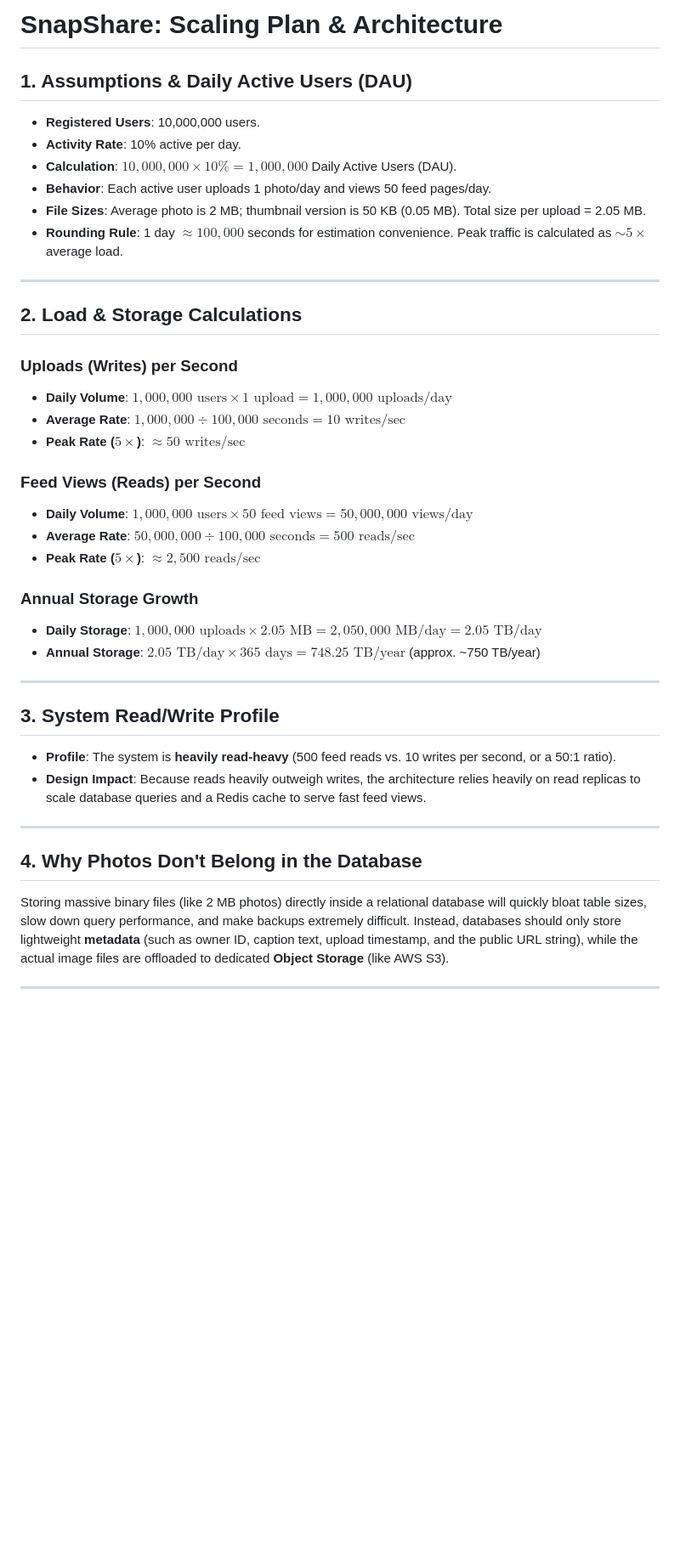
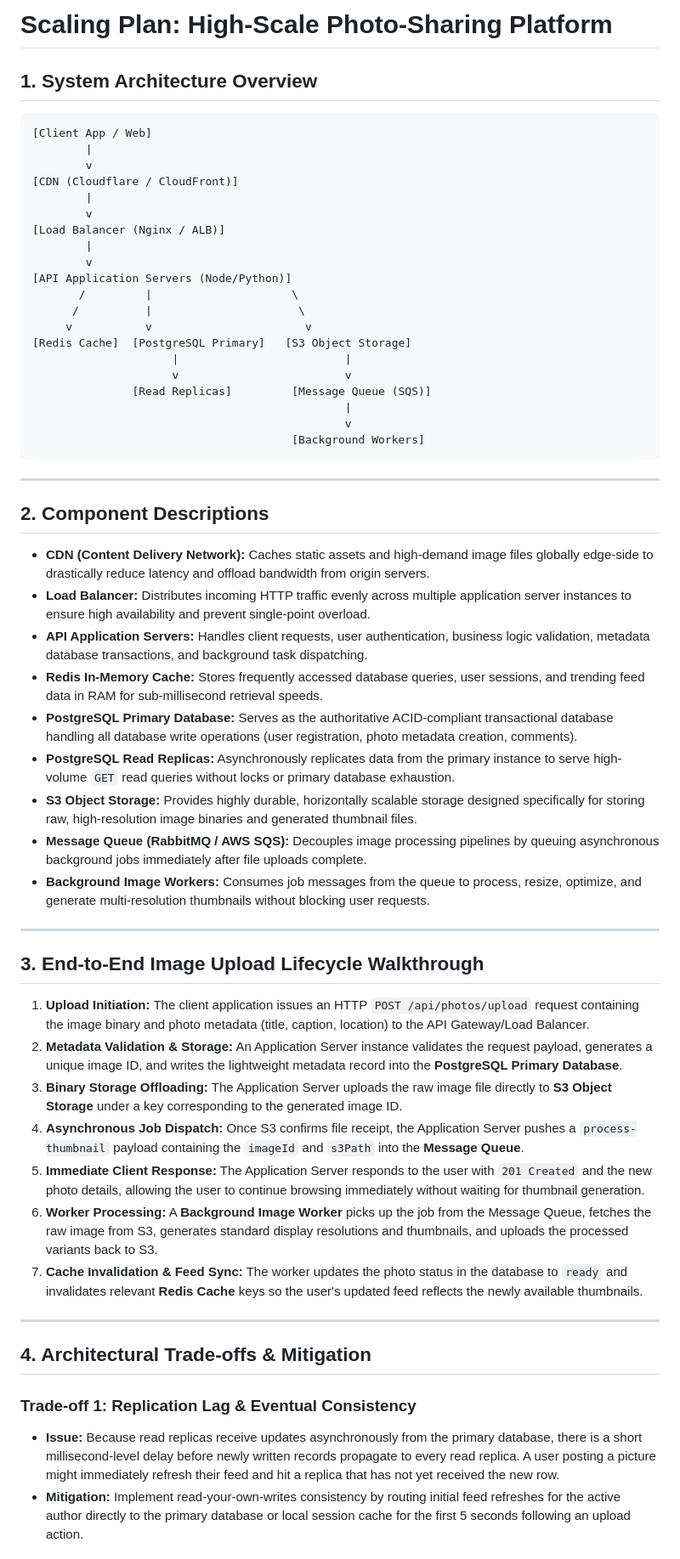
Before and after one commit to hp50021225/web-foundations, a Markdown page: web-foundation-days/day7/photo-app-scaling.md, the part around one of its changes. Shown at 85% size. Rendered like a GitHub page; blank space fills up the shorter version.

Commit message:
Complete and finalise Day 7 scaling plan documentation

```diff
--- a/web-foundation-days/day7/photo-app-scaling.md
+++ b/web-foundation-days/day7/photo-app-scaling.md
@@ -1,40 +1,59 @@
-# SnapShare: Scaling Plan & Architecture
+# Scaling Plan: High-Scale Photo-Sharing Platform
 
-## 1. Assumptions & Daily Active Users (DAU)
-- **Registered Users**: 10,000,000 users.
-- **Activity Rate**: 10% active per day.
-- **Calculation**: $10,000,000 \times 10\% = 1,000,000$ Daily Active Users (DAU).
-- **Behavior**: Each active user uploads 1 photo/day and views 50 feed pages/day.
-- **File Sizes**: Average photo is 2 MB; thumbnail version is 50 KB (0.05 MB). Total size per upload = 2.05 MB.
-- **Rounding Rule**: 1 day $\approx 100,000$ seconds for estimation convenience. Peak traffic is calculated as $\sim 5\times$ average load.
+## 1. System Architecture Overview
+
+    [Client App / Web]
+            |
+            v
+    [CDN (Cloudflare / CloudFront)]
+            |
+            v
+    [Load Balancer (Nginx / ALB)]
+            |
+            v
+    [API Application Servers (Node/Python)]
+           /         |                     \
+          /          |                      \
+         v           v                       v
+    [Redis Cache]  [PostgreSQL Primary]   [S3 Object Storage]
+                         |                         |
+                         v                         v
+                   [Read Replicas]         [Message Queue (SQS)]
+                                                   |
+                                                   v
+                                           [Background Workers]
 
 ---
 
-## 2. Load & Storage Calculations
-### Uploads (Writes) per Second
-- **Daily Volume**: $1,000,000 \text{ users} \times 1 \text{ upload} = 1,000,000 \text{ uploads/day}$
-- **Average Rate**: $1,000,000 \div 100,000 \text{ seconds} = 10 \text{ writes/sec}$
-- **Peak Rate ($5\times$)**: $\approx 50 \text{ writes/sec}$
+## 2. Component Descriptions
 
-### Feed Views (Reads) per Second
-- **Daily Volume**: $1,000,000 \text{ users} \times 50 \text{ feed views} = 50,000,000 \text{ views/day}$
-- **Average Rate**: $50,000,000 \div 100,000 \text{ seconds} = 500 \text{ reads/sec}$
-- **Peak Rate ($5\times$)**: $\approx 2,500 \text{ reads/sec}$
-
-### Annual Storage Growth
-- **Daily Storage**: $1,000,000 \text{ uploads} \times 2.05 \text{ MB} = 2,050,000 \text{ MB/day} = 2.05 \text{ TB/day}$
-- **Annual Storage**: $2.05 \text{ TB/day} \times 365 \text{ days} = 748.25 \text{ TB/year}$ (approx. ~750 TB/year)
+* **CDN (Content Delivery Network):** Caches static assets and high-demand image files globally edge-side to drastically reduce latency and offload bandwidth from origin servers.
+* **Load Balancer:** Distributes incoming HTTP traffic evenly across multiple application server instances to ensure high availability and prevent single-point overload.
+* **API Application Servers:** Handles client requests, user authentication, business logic validation, metadata database transactions, and background task dispatching.
+* **Redis In-Memory Cache:** Stores frequently accessed database queries, user sessions, and trending feed data in RAM for sub-millisecond retrieval speeds.
+* **PostgreSQL Primary Database:** Serves as the authoritative ACID-compliant transactional database handling all database write operations (user registration, photo metadata creation, comments).
+* **PostgreSQL Read Replicas:** Asynchronously replicates data from the primary instance to serve high-volume `GET` read queries without locks or primary database exhaustion.
+* **S3 Object Storage:** Provides highly durable, horizontally scalable storage designed specifically for storing raw, high-resolution image binaries and generated thumbnail files.
+* **Message Queue (RabbitMQ / AWS SQS):** Decouples image processing pipelines by queuing asynchronous background jobs immediately after file uploads complete.
+* **Background Image Workers:** Consumes job messages from the queue to process, resize, optimize, and generate multi-resolution thumbnails without blocking user requests.
 
 ---
 
-## 3. System Read/Write Profile
-- **Profile**: The system is **heavily read-heavy** (500 feed reads vs. 10 writes per second, or a 50:1 ratio).
-- **Design Impact**: Because reads heavily outweigh writes, the architecture relies heavily on read replicas to scale database queries and a Redis cache to serve fast feed views.
+## 3. End-to-End Image Upload Lifecycle Walkthrough
+
+1. **Upload Initiation:** The client application issues an HTTP `POST /api/photos/upload` request containing the image binary and photo metadata (title, caption, location) to the API Gateway/Load Balancer.
+2. **Metadata Validation & Storage:** An Application Server instance validates the request payload, generates a unique image ID, and writes the lightweight metadata record into the **PostgreSQL Primary Database**.
+3. **Binary Storage Offloading:** The Application Server uploads the raw image file directly to **S3 Object Storage** under a key corresponding to the generated image ID.
+4. **Asynchronous Job Dispatch:** Once S3 confirms file receipt, the Application Server pushes a `process-thumbnail` payload containing the `imageId` and `s3Path` into the **Message Queue**.
+5. **Immediate Client Response:** The Application Server responds to the user with `201 Created` and the new photo details, allowing the user to continue browsing immediately without waiting for thumbnail generation.
+6. **Worker Processing:** A **Background Image Worker** picks up the job from the Message Queue, fetches the raw image from S3, generates standard display resolutions and thumbnails, and uploads the processed variants back to S3.
+7. **Cache Invalidation & Feed Sync:** The worker updates the photo status in the database to `ready` and invalidates relevant **Redis Cache** keys so the user's updated feed reflects the newly available thumbnails.
 
 ---
 
-## 4. Why Photos Don't Belong in the Database
-Storing massive binary files (like 2 MB photos) directly inside a relational database will quickly bloat table sizes, slow down query performance, and make backups extremely difficult. Instead, databases should only store lightweight **metadata** (such as owner ID, caption text, upload timestamp, and the public URL string), while the actual image files are offloaded to dedicated **Object Storage** (like AWS S3).
+## 4. Architectural Trade-offs & Mitigation
 
----
+### Trade-off 1: Replication Lag & Eventual Consistency
+* **Issue:** Because read replicas receive updates asynchronously from the primary database, there is a short millisecond-level delay before newly written records propagate to every read replica. A user posting a picture might immediately refresh their feed and hit a replica that has not yet received the new row.
+* **Mitigation:** Implement read-your-own-writes consistency by routing initial feed refreshes for the active author directly to the primary database or local session cache for the first 5 seconds following an upload action.
 
```
Also changed, not shown: other parts of web-foundation-days/day7/photo-app-scaling.md (+3 -27 lines).
